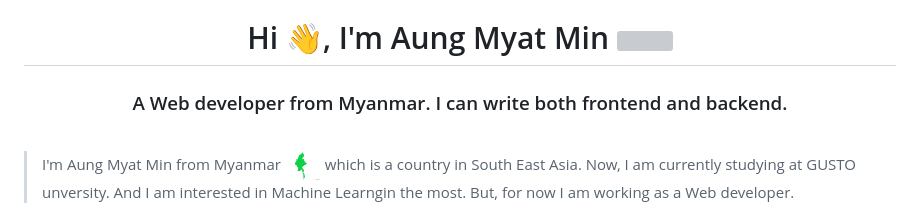
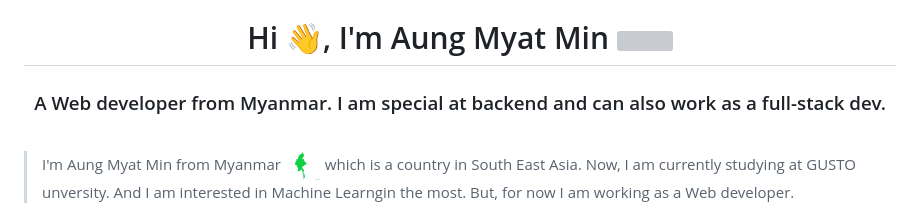
Before and after one commit to Aung-myat-min/Aung-myat-min, a Markdown page: README.md, the part around the change. Rendered like a GitHub page; grey boxes are pictures that could not be loaded.

```diff
--- a/README.md
+++ b/README.md
@@ -1,5 +1,5 @@
 <h1 align="center">Hi 👋, I'm Aung Myat Min <img src="https://media.tenor.com/CWLVqhCZUI8AAAAC/emoji-animated.gif" style="width: 100px;float:right;"></h1>
-<h3 align="center">A Web developer from Myanmar. I can write both frontend and backend. </h3>
+<h3 align="center">A Web developer from Myanmar. I am special at backend and can also work as a full-stack dev. </h3>
 
 <br>
 
```
